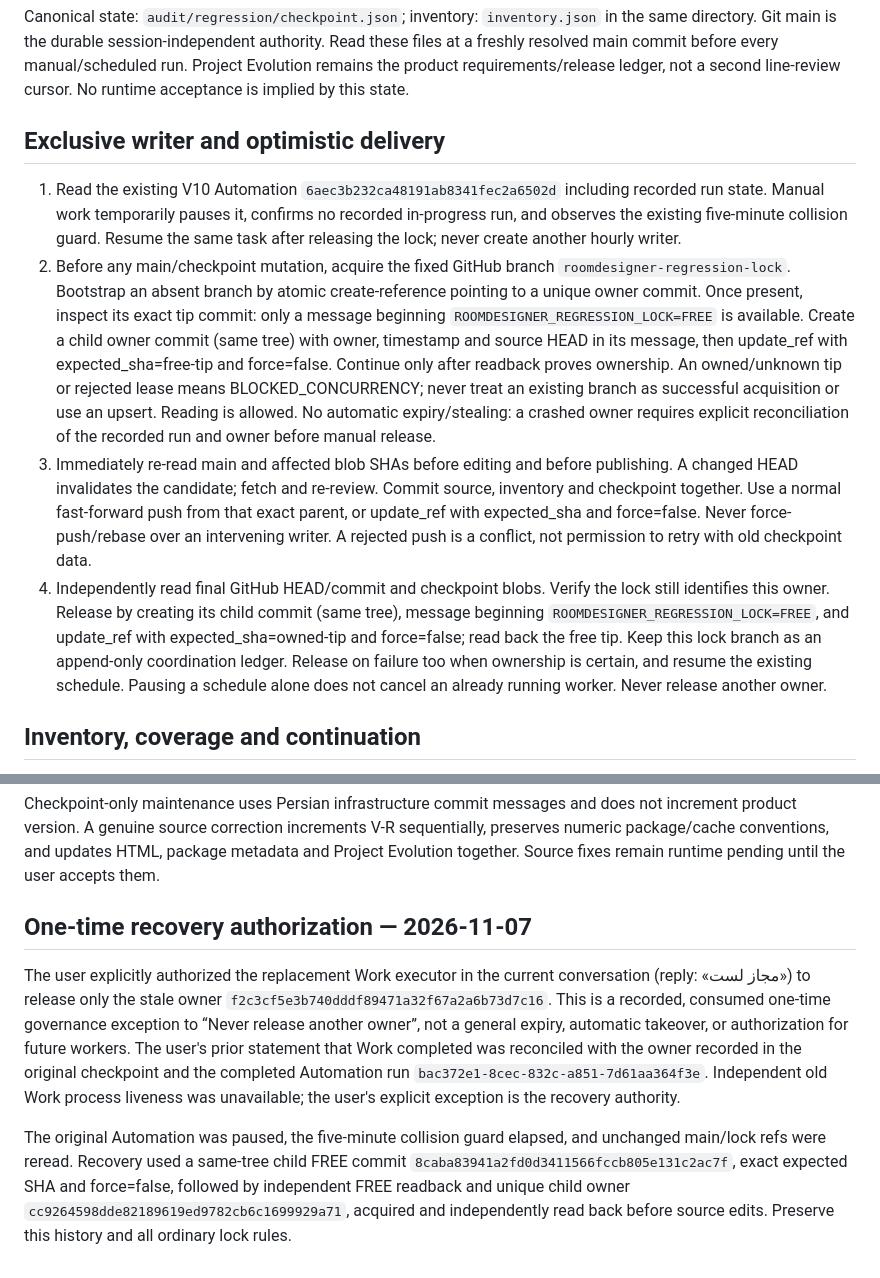
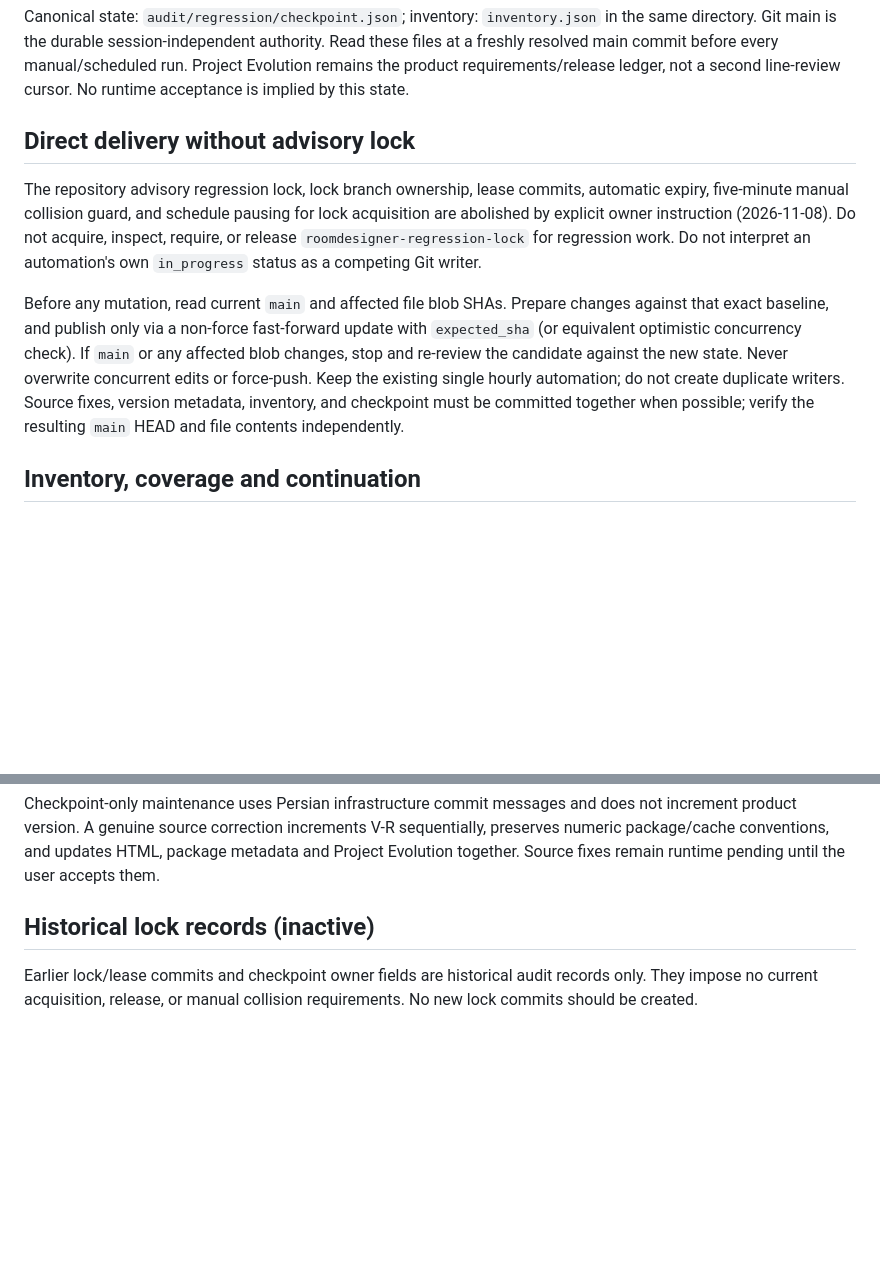
Before and after one commit to salesnspelectronics-create/RoomDesigner, a Markdown page: audit/regression/POLICY.md, 2 parts joined by grey strips. Drawn GitHub-style; blank space fills up the shorter version.

Commit message:
حذف کامل الزام قفل رگرسیون از سیاست و حفظ کنترل هم‌زمانی Git

```diff
--- a/audit/regression/POLICY.md
+++ b/audit/regression/POLICY.md
@@ -6,36 +6,11 @@ these files at a freshly resolved main commit before every manual/scheduled run.
 Project Evolution remains the product requirements/release ledger, not a second
 line-review cursor. No runtime acceptance is implied by this state.
 
-## Exclusive writer and optimistic delivery
+## Direct delivery without advisory lock
 
-1. Read the existing V10 Automation `6aec3b232ca48191ab8341fec2a6502d` including
-   recorded run state. Manual work temporarily pauses it, confirms no recorded
-   in-progress run, and observes the existing five-minute collision guard. Resume
-   the same task after releasing the lock; never create another hourly writer.
-2. Before any main/checkpoint mutation, acquire the fixed GitHub branch
-   `roomdesigner-regression-lock`. Bootstrap an absent branch by atomic
-   create-reference pointing to a unique owner commit. Once present, inspect its
-   exact tip commit: only a message beginning `ROOMDESIGNER_REGRESSION_LOCK=FREE`
-   is available. Create a child owner commit (same tree) with owner, timestamp and
-   source HEAD in its message, then update_ref with expected_sha=free-tip and
-   force=false. Continue only after readback proves ownership. An owned/unknown
-   tip or rejected lease means BLOCKED_CONCURRENCY; never treat an existing
-   branch as successful acquisition or use an upsert. Reading is allowed.
-   No automatic expiry/stealing: a crashed owner requires explicit reconciliation
-   of the recorded run and owner before manual release.
-3. Immediately re-read main and affected blob SHAs before editing and before
-   publishing. A changed HEAD invalidates the candidate; fetch and re-review.
-   Commit source, inventory and checkpoint together. Use a normal fast-forward
-   push from that exact parent, or update_ref with expected_sha and force=false.
-   Never force-push/rebase over an intervening writer. A rejected push is a
-   conflict, not permission to retry with old checkpoint data.
-4. Independently read final GitHub HEAD/commit and checkpoint blobs. Verify the
-   lock still identifies this owner. Release by creating its child commit (same
-   tree), message beginning `ROOMDESIGNER_REGRESSION_LOCK=FREE`, and update_ref
-   with expected_sha=owned-tip and force=false; read back the free tip. Keep this
-   lock branch as an append-only coordination ledger. Release on failure too when
-   ownership is certain, and resume the existing schedule. Pausing a schedule
-   alone does not cancel an already running worker. Never release another owner.
+The repository advisory regression lock, lock branch ownership, lease commits, automatic expiry, five-minute manual collision guard, and schedule pausing for lock acquisition are abolished by explicit owner instruction (2026-11-08). Do not acquire, inspect, require, or release `roomdesigner-regression-lock` for regression work. Do not interpret an automation's own `in_progress` status as a competing Git writer.
+
+Before any mutation, read current `main` and affected file blob SHAs. Prepare changes against that exact baseline, and publish only via a non-force fast-forward update with `expected_sha` (or equivalent optimistic concurrency check). If `main` or any affected blob changes, stop and re-review the candidate against the new state. Never overwrite concurrent edits or force-push. Keep the existing single hourly automation; do not create duplicate writers. Source fixes, version metadata, inventory, and checkpoint must be committed together when possible; verify the resulting `main` HEAD and file contents independently.
 
 ## Inventory, coverage and continuation
 
@@ -73,21 +48,6 @@ sequentially, preserves numeric package/cache conventions, and updates HTML,
 package metadata and Project Evolution together. Source fixes remain runtime
 pending until the user accepts them.
 
-## One-time recovery authorization — 2026-11-07
+## Historical lock records (inactive)
 
-The user explicitly authorized the replacement Work executor in the current
-conversation (reply: «مجاز لست») to release only the stale owner
-`f2c3cf5e3b740dddf89471a32f67a2a6b73d7c16`. This is a recorded, consumed
-one-time governance exception to “Never release another owner”, not a general
-expiry, automatic takeover, or authorization for future workers. The user's
-prior statement that Work completed was reconciled with the owner recorded in
-the original checkpoint and the completed Automation run
-`bac372e1-8cec-832c-a851-7d61aa364f3e`. Independent old Work process liveness
-was unavailable; the user's explicit exception is the recovery authority.
-
-The original Automation was paused, the five-minute collision guard elapsed,
-and unchanged main/lock refs were reread. Recovery used a same-tree child FREE
-commit `8caba83941a2fd0d3411566fccb805e131c2ac7f`, exact expected SHA and
-force=false, followed by independent FREE readback and unique child owner
-`cc9264598dde82189619ed9782cb6c1699929a71`, acquired and independently
-read back before source edits. Preserve this history and all ordinary lock rules.
+Earlier lock/lease commits and checkpoint owner fields are historical audit records only. They impose no current acquisition, release, or manual collision requirements. No new lock commits should be created.
```
